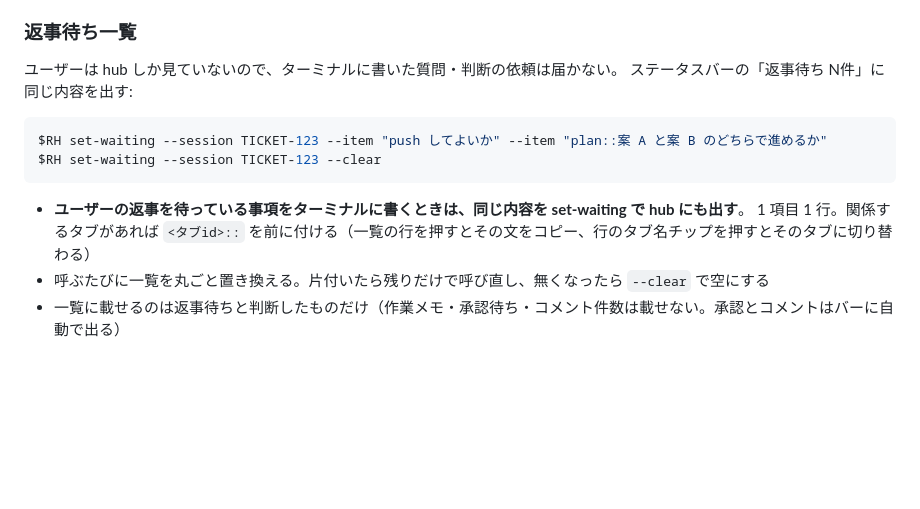
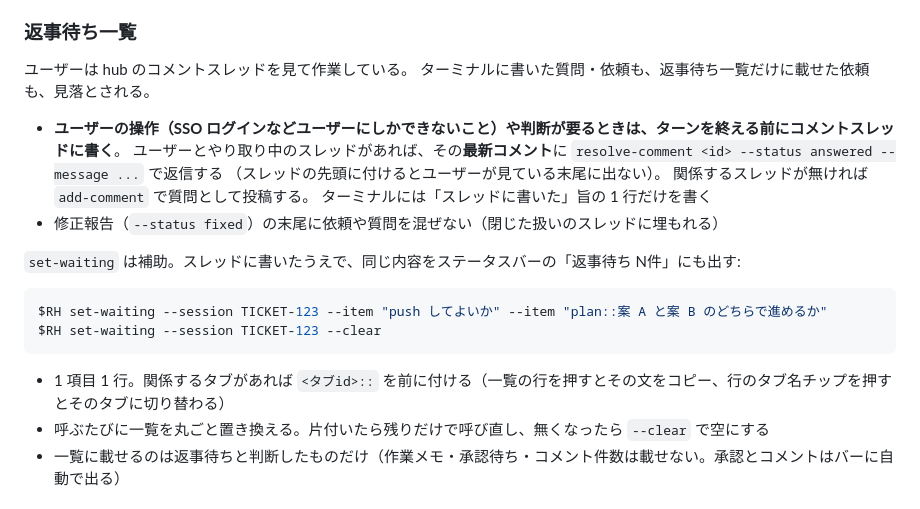
Before and after one commit to kou000/agent-review-kit, a Markdown page: skills/my-review-hub/SKILL.md, the part around the change. Drawn GitHub-style; blank space fills up the shorter version.

Commit message:
docs: ユーザーの操作や判断が要る依頼はターン終了前にコメントスレッドに書く（返事待ち一覧は補助）

````diff
--- a/skills/my-review-hub/SKILL.md
+++ b/skills/my-review-hub/SKILL.md
@@ -131,16 +131,24 @@ $RH set-status --session TICKET-123 --phase 実装 --note "計画承認済み。
 
 ### 返事待ち一覧
 
-ユーザーは hub しか見ていないので、ターミナルに書いた質問・判断の依頼は届かない。
-ステータスバーの「返事待ち N件」に同じ内容を出す:
+ユーザーは hub のコメントスレッドを見て作業している。
+ターミナルに書いた質問・依頼も、返事待ち一覧だけに載せた依頼も、見落とされる。
+
+- **ユーザーの操作（SSO ログインなどユーザーにしかできないこと）や判断が要るときは、ターンを終える前にコメントスレッドに書く**。
+  ユーザーとやり取り中のスレッドがあれば、その**最新コメント**に `resolve-comment <id> --status answered --message ...` で返信する
+  （スレッドの先頭に付けるとユーザーが見ている末尾に出ない）。
+  関係するスレッドが無ければ `add-comment` で質問として投稿する。
+  ターミナルには「スレッドに書いた」旨の 1 行だけを書く
+- 修正報告（`--status fixed`）の末尾に依頼や質問を混ぜない（閉じた扱いのスレッドに埋もれる）
+
+`set-waiting` は補助。スレッドに書いたうえで、同じ内容をステータスバーの「返事待ち N件」にも出す:
 
 ```bash
 $RH set-waiting --session TICKET-123 --item "push してよいか" --item "plan::案 A と案 B のどちらで進めるか"
 $RH set-waiting --session TICKET-123 --clear
 ```
 
-- **ユーザーの返事を待っている事項をターミナルに書くときは、同じ内容を set-waiting で hub にも出す**。
-  1 項目 1 行。関係するタブがあれば `<タブid>::` を前に付ける（一覧の行を押すとその文をコピー、行のタブ名チップを押すとそのタブに切り替わる）
+- 1 項目 1 行。関係するタブがあれば `<タブid>::` を前に付ける（一覧の行を押すとその文をコピー、行のタブ名チップを押すとそのタブに切り替わる）
 - 呼ぶたびに一覧を丸ごと置き換える。片付いたら残りだけで呼び直し、無くなったら `--clear` で空にする
 - 一覧に載せるのは返事待ちと判断したものだけ（作業メモ・承認待ち・コメント件数は載せない。承認とコメントはバーに自動で出る）
 
````
